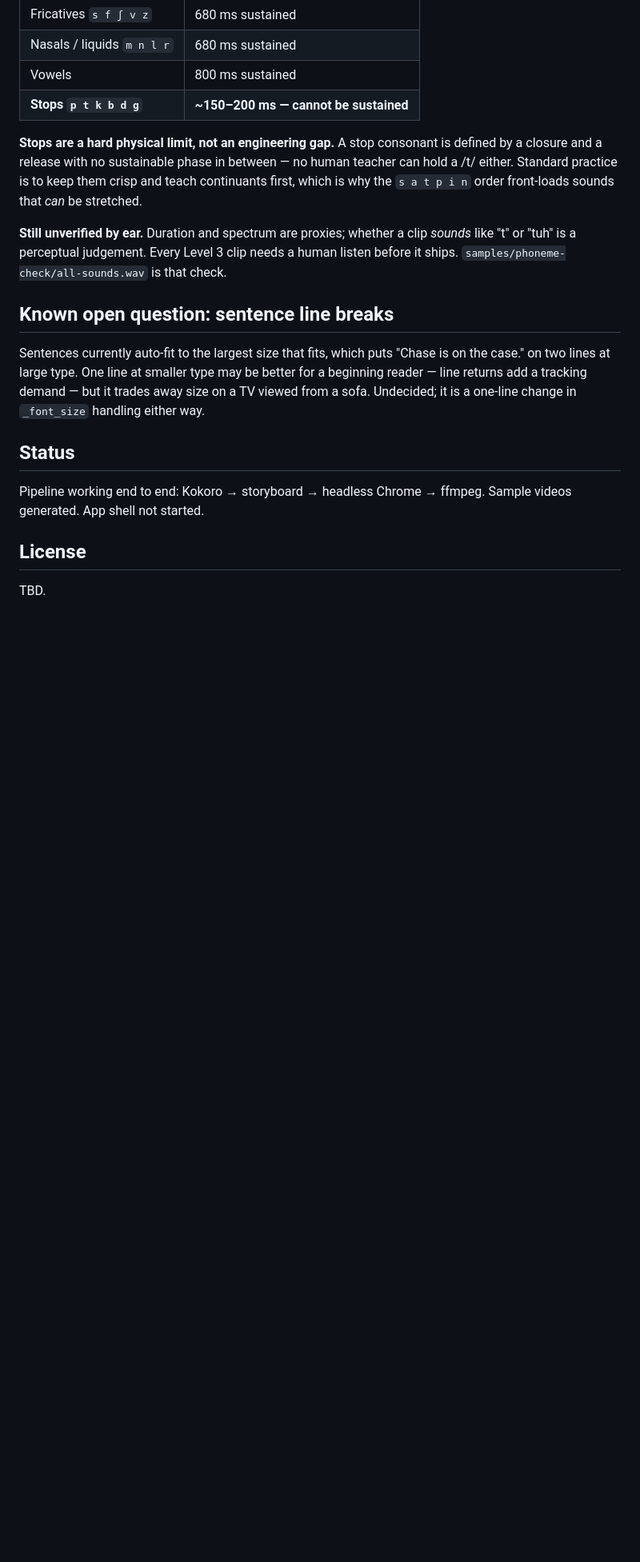
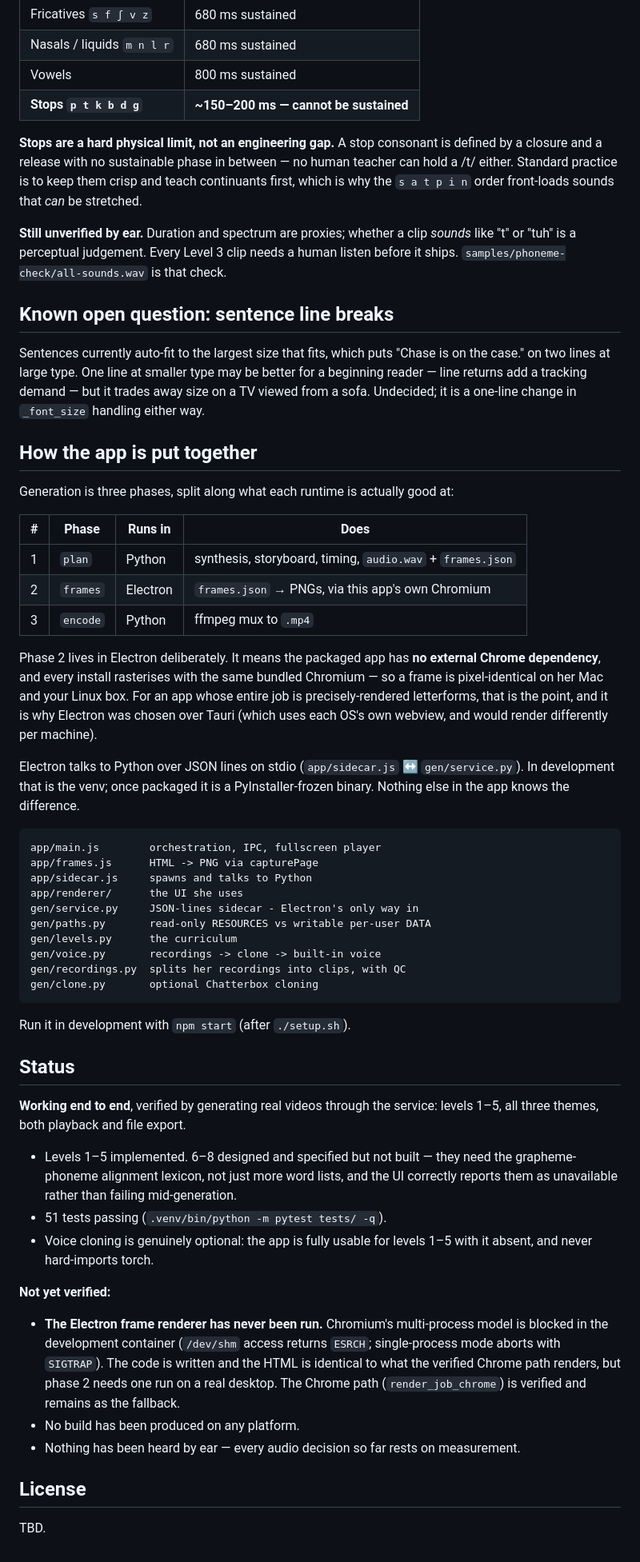
Before and after one commit to nwcnwc/sound-it-out, a Markdown page: README.md, the part around the change. Shown at 80% size. Drawn GitHub-style; blank space fills up the shorter version.

````diff
--- a/README.md
+++ b/README.md
@@ -301,10 +301,62 @@ on two lines at large type. One line at smaller type may be better for a beginni
 line returns add a tracking demand — but it trades away size on a TV viewed from a sofa.
 Undecided; it is a one-line change in `_font_size` handling either way.
 
+## How the app is put together
+
+Generation is three phases, split along what each runtime is actually good at:
+
+| # | Phase | Runs in | Does |
+|---|---|---|---|
+| 1 | `plan` | Python | synthesis, storyboard, timing, `audio.wav` + `frames.json` |
+| 2 | `frames` | Electron | `frames.json` → PNGs, via this app's own Chromium |
+| 3 | `encode` | Python | ffmpeg mux to `.mp4` |
+
+Phase 2 lives in Electron deliberately. It means the packaged app has **no external
+Chrome dependency**, and every install rasterises with the same bundled Chromium — so a
+frame is pixel-identical on her Mac and your Linux box. For an app whose entire job is
+precisely-rendered letterforms, that is the point, and it is why Electron was chosen
+over Tauri (which uses each OS's own webview, and would render differently per machine).
+
+Electron talks to Python over JSON lines on stdio (`app/sidecar.js` ↔ `gen/service.py`).
+In development that is the venv; once packaged it is a PyInstaller-frozen binary. Nothing
+else in the app knows the difference.
+
+```
+app/main.js        orchestration, IPC, fullscreen player
+app/frames.js      HTML -> PNG via capturePage
+app/sidecar.js     spawns and talks to Python
+app/renderer/      the UI she uses
+gen/service.py     JSON-lines sidecar - Electron's only way in
+gen/paths.py       read-only RESOURCES vs writable per-user DATA
+gen/levels.py      the curriculum
+gen/voice.py       recordings -> clone -> built-in voice
+gen/recordings.py  splits her recordings into clips, with QC
+gen/clone.py       optional Chatterbox cloning
+```
+
+Run it in development with `npm start` (after `./setup.sh`).
+
 ## Status
 
-Pipeline working end to end: Kokoro → storyboard → headless Chrome → ffmpeg.
-Sample videos generated. App shell not started.
+**Working end to end**, verified by generating real videos through the service:
+levels 1–5, all three themes, both playback and file export.
+
+- Levels 1–5 implemented. 6–8 designed and specified but not built — they need the
+  grapheme-phoneme alignment lexicon, not just more word lists, and the UI correctly
+  reports them as unavailable rather than failing mid-generation.
+- 51 tests passing (`.venv/bin/python -m pytest tests/ -q`).
+- Voice cloning is genuinely optional: the app is fully usable for levels 1–5 with it
+  absent, and never hard-imports torch.
+
+**Not yet verified:**
+
+- **The Electron frame renderer has never been run.** Chromium's multi-process model is
+  blocked in the development container (`/dev/shm` access returns `ESRCH`; single-process
+  mode aborts with `SIGTRAP`). The code is written and the HTML is identical to what the
+  verified Chrome path renders, but phase 2 needs one run on a real desktop. The Chrome
+  path (`render_job_chrome`) is verified and remains as the fallback.
+- No build has been produced on any platform.
+- Nothing has been heard by ear — every audio decision so far rests on measurement.
 
 ## License
 
````
